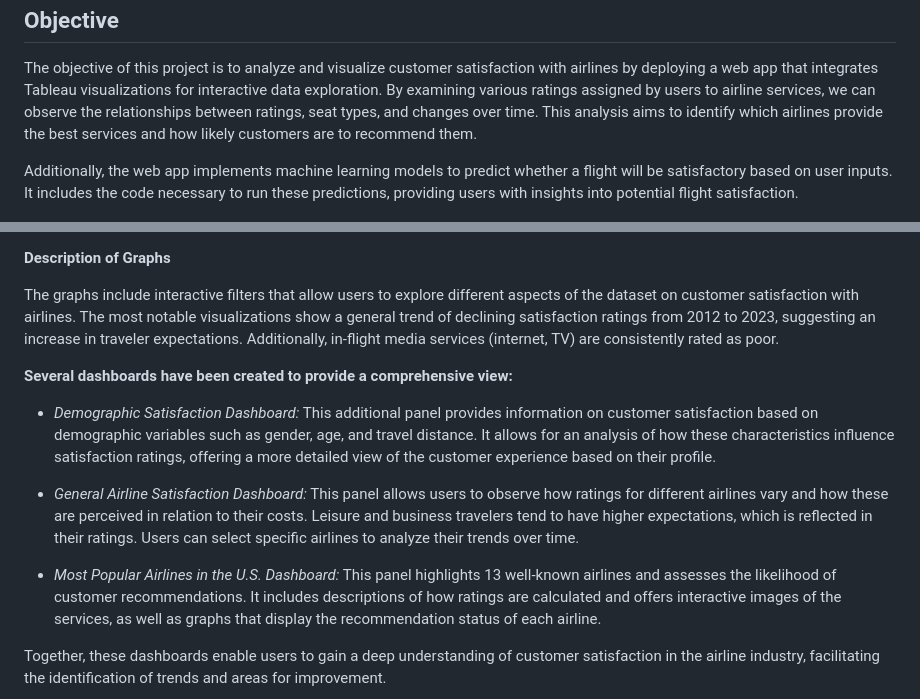
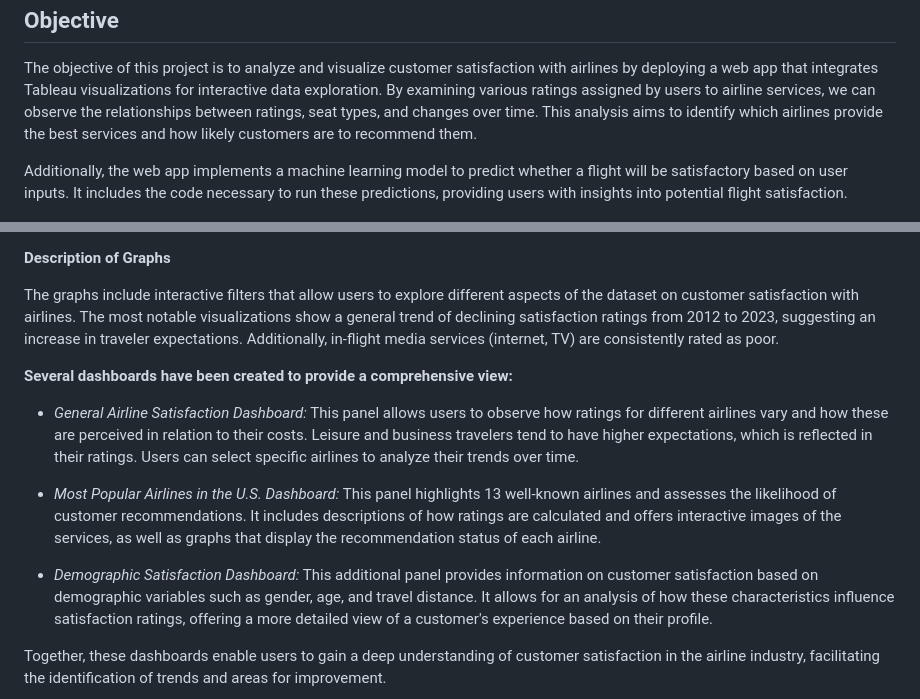
Before and after one commit to martabaker/ds_project_4, a Markdown page: README.md, 2 parts joined by grey strips. GitHub-like rendering.

```diff
--- a/README.md
+++ b/README.md
@@ -5,7 +5,7 @@ Objective
 ---
 The objective of this project is to analyze and visualize customer satisfaction with airlines by deploying a web app that integrates Tableau visualizations for interactive data exploration. By examining various ratings assigned by users to airline services, we can observe the relationships between ratings, seat types, and changes over time. This analysis aims to identify which airlines provide the best services and how likely customers are to recommend them.
 
-Additionally, the web app implements machine learning models to predict whether a flight will be satisfactory based on user inputs. It includes the code necessary to run these predictions, providing users with insights into potential flight satisfaction.
+Additionally, the web app implements a machine learning model to predict whether a flight will be satisfactory based on user inputs. It includes the code necessary to run these predictions, providing users with insights into potential flight satisfaction.
 
 ![alt text](./Images/Machine_learning.PNG)
 
@@ -17,11 +17,11 @@ The graphs include interactive filters that allow users to explore different asp
 
 **Several dashboards have been created to provide a comprehensive view:**
 
-- *Demographic Satisfaction Dashboard:* This additional panel provides information on customer satisfaction based on demographic variables such as gender, age, and travel distance. It allows for an analysis of how these characteristics influence satisfaction ratings, offering a more detailed view of the customer experience based on their profile.
-
 - *General Airline Satisfaction Dashboard:* This panel allows users to observe how ratings for different airlines vary and how these are perceived in relation to their costs. Leisure and business travelers tend to have higher expectations, which is reflected in their ratings. Users can select specific airlines to analyze their trends over time.
 
 - *Most Popular Airlines in the U.S. Dashboard:* This panel highlights 13 well-known airlines and assesses the likelihood of customer recommendations. It includes descriptions of how ratings are calculated and offers interactive images of the services, as well as graphs that display the recommendation status of each airline.
+
+- *Demographic Satisfaction Dashboard:* This additional panel provides information on customer satisfaction based on demographic variables such as gender, age, and travel distance. It allows for an analysis of how these characteristics influence satisfaction ratings, offering a more detailed view of a customer's experience based on their profile.
 
 Together, these dashboards enable users to gain a deep understanding of customer satisfaction in the airline industry, facilitating the identification of trends and areas for improvement.
 
```
Also changed, not shown: other parts of README.md (+21 -14 lines).
